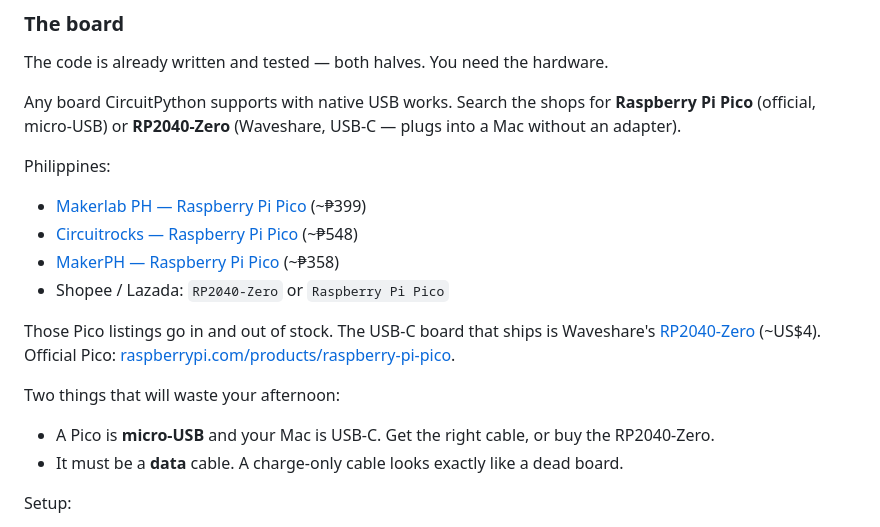
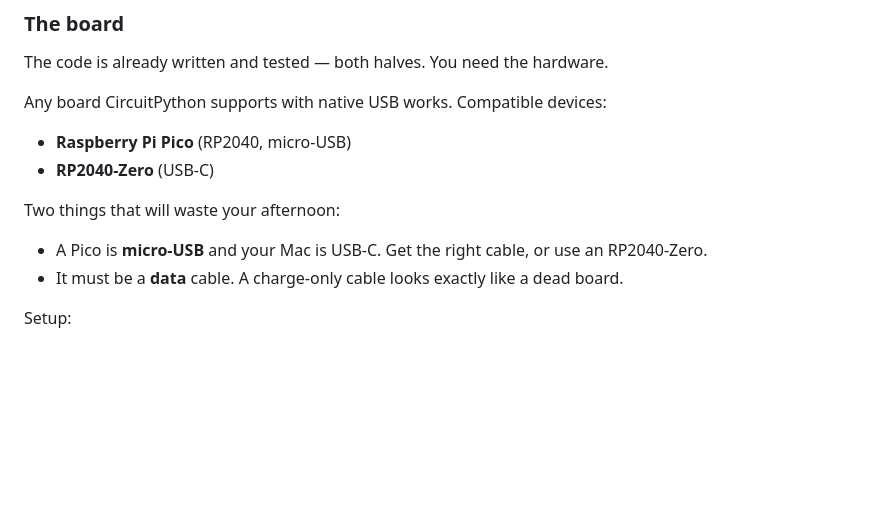
Before and after one commit to hexuria/allowly, a Markdown page: README.md, the part around the change. Rendered like a GitHub page; blank space fills up the shorter version.

Commit message:
Name the compatible HID boards, drop shop links
Raspberry Pi Pico or RP2040-Zero. No storefronts.

```diff
--- a/README.md
+++ b/README.md
@@ -306,24 +306,14 @@ and tells the board to click it. The box sees hardware and accepts it. That is
 
 The code is already written and tested — both halves. You need the hardware.
 
-Any board CircuitPython supports with native USB works. Search the shops for
-**Raspberry Pi Pico** (official, micro-USB) or **RP2040-Zero** (Waveshare,
-USB-C — plugs into a Mac without an adapter).
+Any board CircuitPython supports with native USB works. Compatible devices:
 
-Philippines:
-
-- [Makerlab PH — Raspberry Pi Pico](https://makerlab.ph/products/raspberry-pi-pico-rp2040-microcontroller-raspberry-pi-pico-w) (~₱399)
-- [Circuitrocks — Raspberry Pi Pico](https://circuit.rocks/products/raspberry-pi-pico) (~₱548)
-- [MakerPH — Raspberry Pi Pico](https://www.makerph.com/product/raspberry-pi-pico/) (~₱358)
-- Shopee / Lazada: `RP2040-Zero` or `Raspberry Pi Pico`
-
-Those Pico listings go in and out of stock. The USB-C board that ships is
-Waveshare's [RP2040-Zero](https://www.waveshare.com/rp2040-zero.htm) (~US$4).
-Official Pico: [raspberrypi.com/products/raspberry-pi-pico](https://www.raspberrypi.com/products/raspberry-pi-pico/).
+- **Raspberry Pi Pico** (RP2040, micro-USB)
+- **RP2040-Zero** (USB-C)
 
 Two things that will waste your afternoon:
 
-- A Pico is **micro-USB** and your Mac is USB-C. Get the right cable, or buy the
+- A Pico is **micro-USB** and your Mac is USB-C. Get the right cable, or use an
   RP2040-Zero.
 - It must be a **data** cable. A charge-only cable looks exactly like a dead
   board.
```
